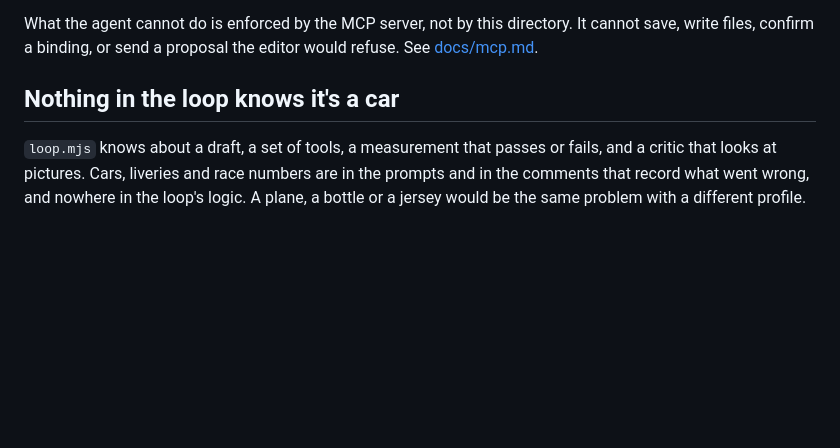
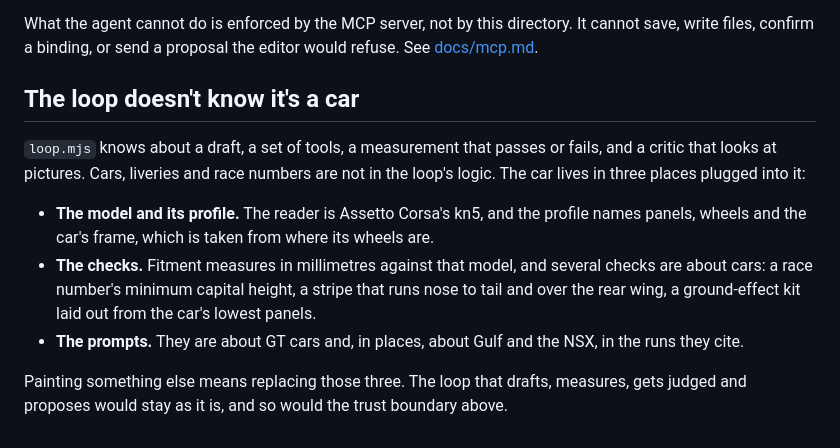
Before and after one commit to mishan/liverykit, a Markdown page: autolivery/README.md, the part around the change. Drawn GitHub-style; blank space fills up the shorter version.

Commit message:
Say where the car lives, rather than that nothing knows it is one
The loop's logic is the same whatever is painted, but the model reader,
several checks and the prompts are about cars, and a plane would not run
today. Name the three places the car lives, which is the claim that holds.

```diff
--- a/autolivery/README.md
+++ b/autolivery/README.md
@@ -217,10 +217,22 @@ What the agent cannot do is enforced by the MCP server, not by this directory. I
 cannot save, write files, confirm a binding, or send a proposal the editor would
 refuse. See [docs/mcp.md](../docs/mcp.md).
 
-## Nothing in the loop knows it's a car
+## The loop doesn't know it's a car
 
 `loop.mjs` knows about a draft, a set of tools, a measurement that passes or
-fails, and a critic that looks at pictures. Cars, liveries and race numbers are in
-the prompts and in the comments that record what went wrong, and nowhere in the
-loop's logic. A plane, a bottle or a
-jersey would be the same problem with a different profile.
+fails, and a critic that looks at pictures. Cars, liveries and race numbers are
+not in the loop's logic. The car lives in three places plugged into it:
+
+- **The model and its profile.** The reader is Assetto Corsa's kn5, and the
+  profile names panels, wheels and the car's frame, which is taken from where
+  its wheels are.
+- **The checks.** Fitment measures in millimetres against that model, and
+  several checks are about cars: a race number's minimum capital height, a
+  stripe that runs nose to tail and over the rear wing, a ground-effect kit
+  laid out from the car's lowest panels.
+- **The prompts.** They are about GT cars and, in places, about Gulf and the
+  NSX, in the runs they cite.
+
+Painting something else means replacing those three. The loop that drafts,
+measures, gets judged and proposes would stay as it is, and so would the trust
+boundary above.
```
